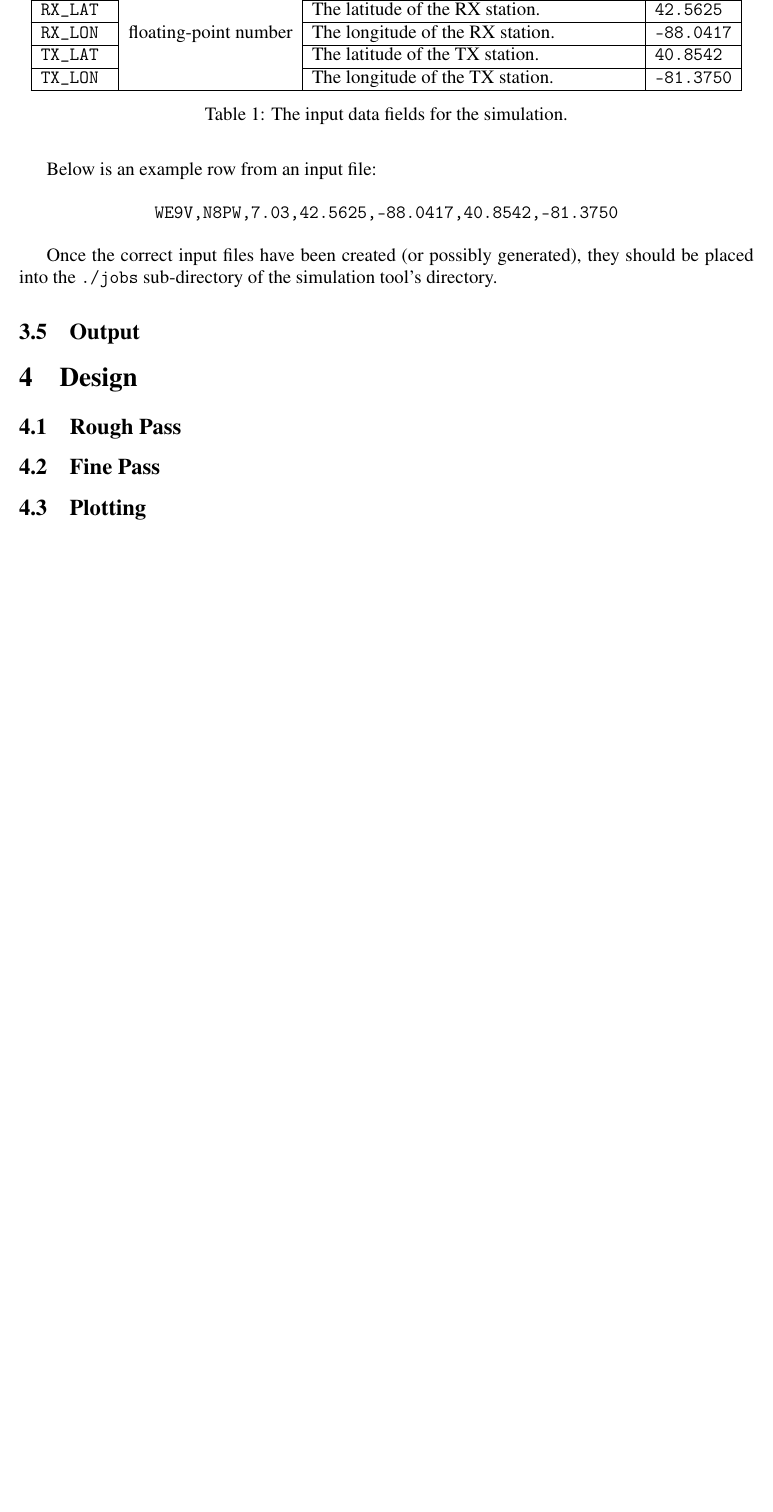
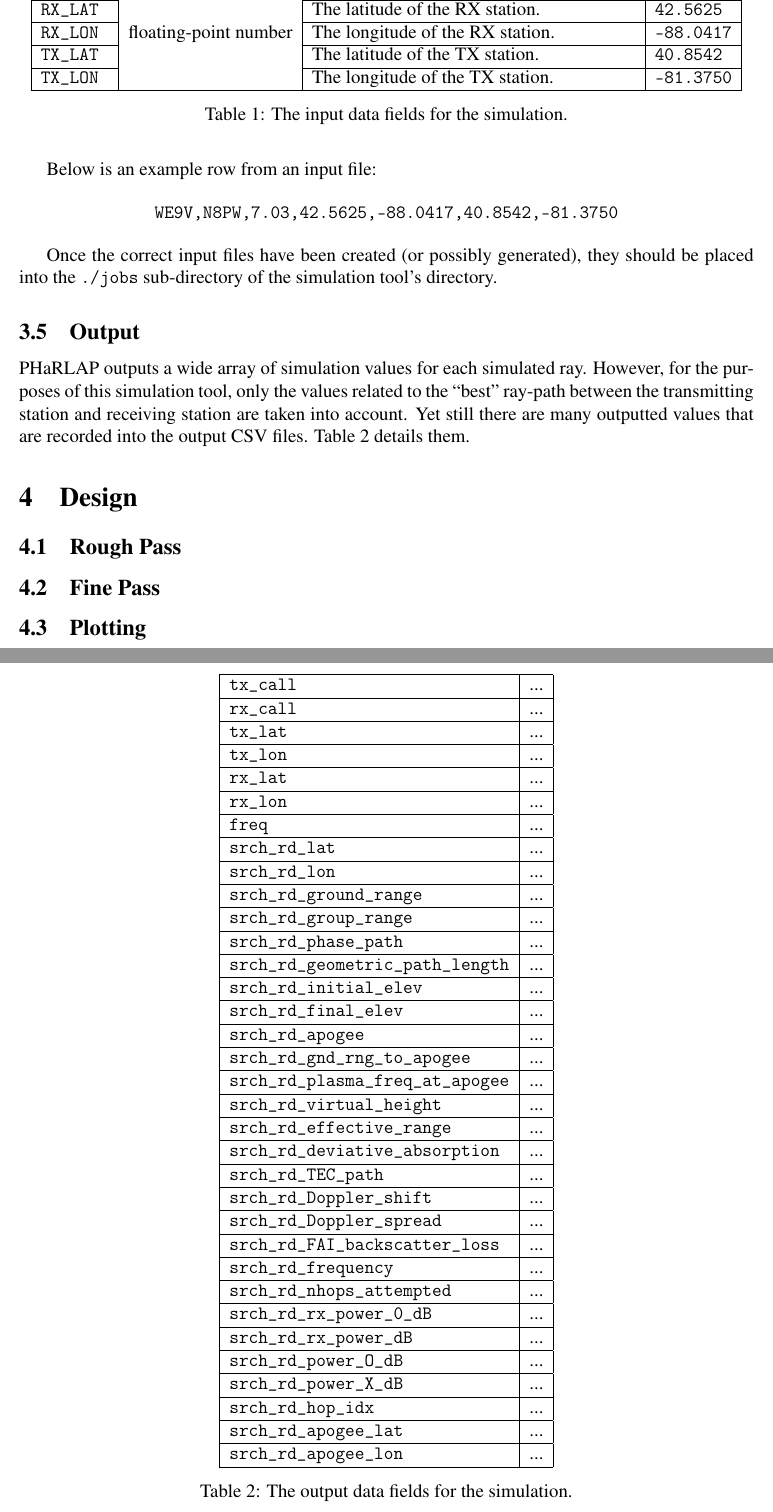
Before and after one commit to HamSCI/eclipsesim_docs, a LaTeX document (eclipsesim.tex): part of page 5 of 7 before the commit and two parts of pages 5 and 6 of 8 after it, the two joined at a grey line, cut so that both start at the same text, the shorter picture padded with empty space. Compiled offline with pdfLaTeX.

Commit message:
Created table for output values.

```diff
--- a/eclipsesim.tex
+++ b/eclipsesim.tex
@@ -286,6 +286,65 @@ directory.
 \subsection{Output}
 \label{sec:usage:output}
 
+PHaRLAP outputs a wide array of simulation values for each simulated
+ray. However, for the purposes of this simulation tool, only the values related
+to the ``best'' ray-path between the transmitting station and receiving station
+are taken into account. Yet still there are many outputted values that are
+recorded into the output CSV files. \autoref{tbl:output_fields} details them.
+
+\begin{table}
+  \centering
+
+  \begin{tabulary}{\linewidth}{| L | L |}
+    \hline
+
+    %
+    % Station Information
+    %
+    {\tt tx\_call} & ...\\\hline
+    {\tt rx\_call} & ...\\\hline
+    {\tt tx\_lat} & ...\\\hline
+    {\tt tx\_lon} & ...\\\hline
+    {\tt rx\_lat} & ...\\\hline
+    {\tt rx\_lon} & ...\\\hline
+    {\tt freq} & ...\\\hline
+
+    %
+    % Simulation Results
+    %
+    {\tt srch\_rd\_lat} & ...\\\hline
+    {\tt srch\_rd\_lon} & ...\\\hline
+    {\tt srch\_rd\_ground\_range} & ...\\\hline
+    {\tt srch\_rd\_group\_range} & ...\\\hline
+    {\tt srch\_rd\_phase\_path} & ...\\\hline
+    {\tt srch\_rd\_geometric\_path\_length} & ...\\\hline
+    {\tt srch\_rd\_initial\_elev} & ...\\\hline
+    {\tt srch\_rd\_final\_elev} & ...\\\hline
+    {\tt srch\_rd\_apogee} & ...\\\hline
+    {\tt srch\_rd\_gnd\_rng\_to\_apogee} & ...\\\hline
+    {\tt srch\_rd\_plasma\_freq\_at\_apogee} & ...\\\hline
+    {\tt srch\_rd\_virtual\_height} & ...\\\hline
+    {\tt srch\_rd\_effective\_range} & ...\\\hline
+    {\tt srch\_rd\_deviative\_absorption} & ...\\\hline
+    {\tt srch\_rd\_TEC\_path} & ...\\\hline
+    {\tt srch\_rd\_Doppler\_shift} & ...\\\hline
+    {\tt srch\_rd\_Doppler\_spread} & ...\\\hline
+    {\tt srch\_rd\_FAI\_backscatter\_loss} & ...\\\hline
+    {\tt srch\_rd\_frequency} & ...\\\hline
+    {\tt srch\_rd\_nhops\_attempted} & ...\\\hline
+    {\tt srch\_rd\_rx\_power\_0\_dB} & ...\\\hline
+    {\tt srch\_rd\_rx\_power\_dB} & ...\\\hline
+    {\tt srch\_rd\_power\_O\_dB} & ...\\\hline
+    {\tt srch\_rd\_power\_X\_dB} & ...\\\hline
+    {\tt srch\_rd\_hop\_idx} & ...\\\hline
+    {\tt srch\_rd\_apogee\_lat} & ...\\\hline
+    {\tt srch\_rd\_apogee\_lon} & ...\\\hline
+  \end{tabulary}
+
+  \caption{The output data fields for the simulation.}
+  \label{tbl:output_fields}
+\end{table}
+
 %
 % DESIGN
 %
```
Also changed, not shown: eclipsesim.pdf.
